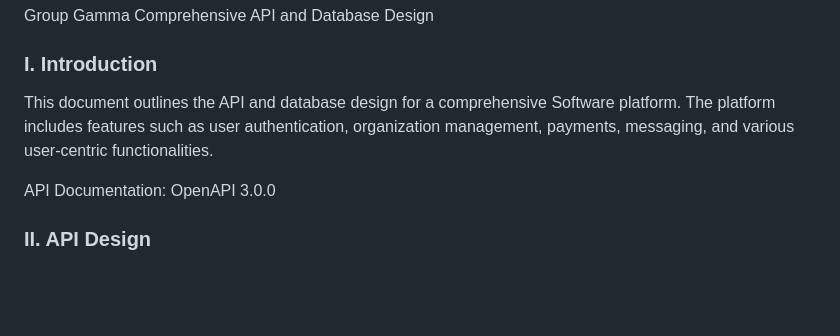
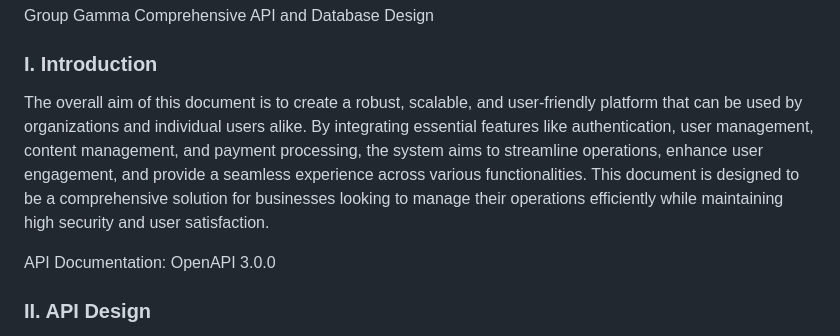
Before and after one commit to abnurkan/HNG_STAGE3_API_TEST, a Markdown page: README.md, the part around the change. Rendered like a GitHub page; blank space fills up the shorter version.

```diff
--- a/README.md
+++ b/README.md
@@ -4,7 +4,7 @@ Group Gamma Comprehensive API and Database Design
 
 ### I. Introduction
 
-This document outlines the API and database design for a comprehensive Software platform. The platform includes features such as user authentication, organization management, payments, messaging, and various user-centric functionalities.
+The overall aim of this document is to create a robust, scalable, and user-friendly platform that can be used by organizations and individual users alike. By integrating essential features like authentication, user management, content management, and payment processing, the system aims to streamline operations, enhance user engagement, and provide a seamless experience across various functionalities. This document is designed to be a comprehensive solution for businesses looking to manage their operations efficiently while maintaining high security and user satisfaction.
 
 API Documentation: OpenAPI 3.0.0
 ### II. API Design
```
